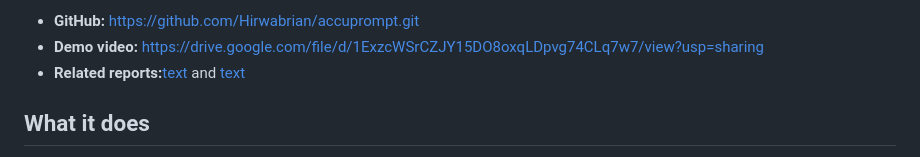
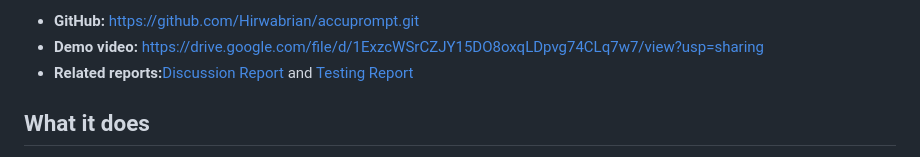
Before and after one commit to Hirwabrian/accuprompt, a Markdown page: README.md, the part around the change. Drawn GitHub-style.

Commit message:
update reports

```diff
--- a/README.md
+++ b/README.md
@@ -16,7 +16,7 @@ misinformation sharing among Kinyarwanda- and English-speaking users in Rwanda.
 
 - **GitHub:** <https://github.com/Hirwabrian/accuprompt.git>
 - **Demo video:** <https://drive.google.com/file/d/1ExzcWSrCZJY15DO8oxqLDpvg74CLq7w7/view?usp=sharing>
-- **Related reports:**[text](AccuPrompt_Analysis_Discussion_Recommendations.docx) and [text](AccuPrompt_Testing_Report.docx)
+- **Related reports:**[Discussion Report](AccuPrompt_Analysis_Discussion_Recommendations.docx) and [Testing Report](AccuPrompt_Testing_Report.docx)
 
 ## What it does
 
```
